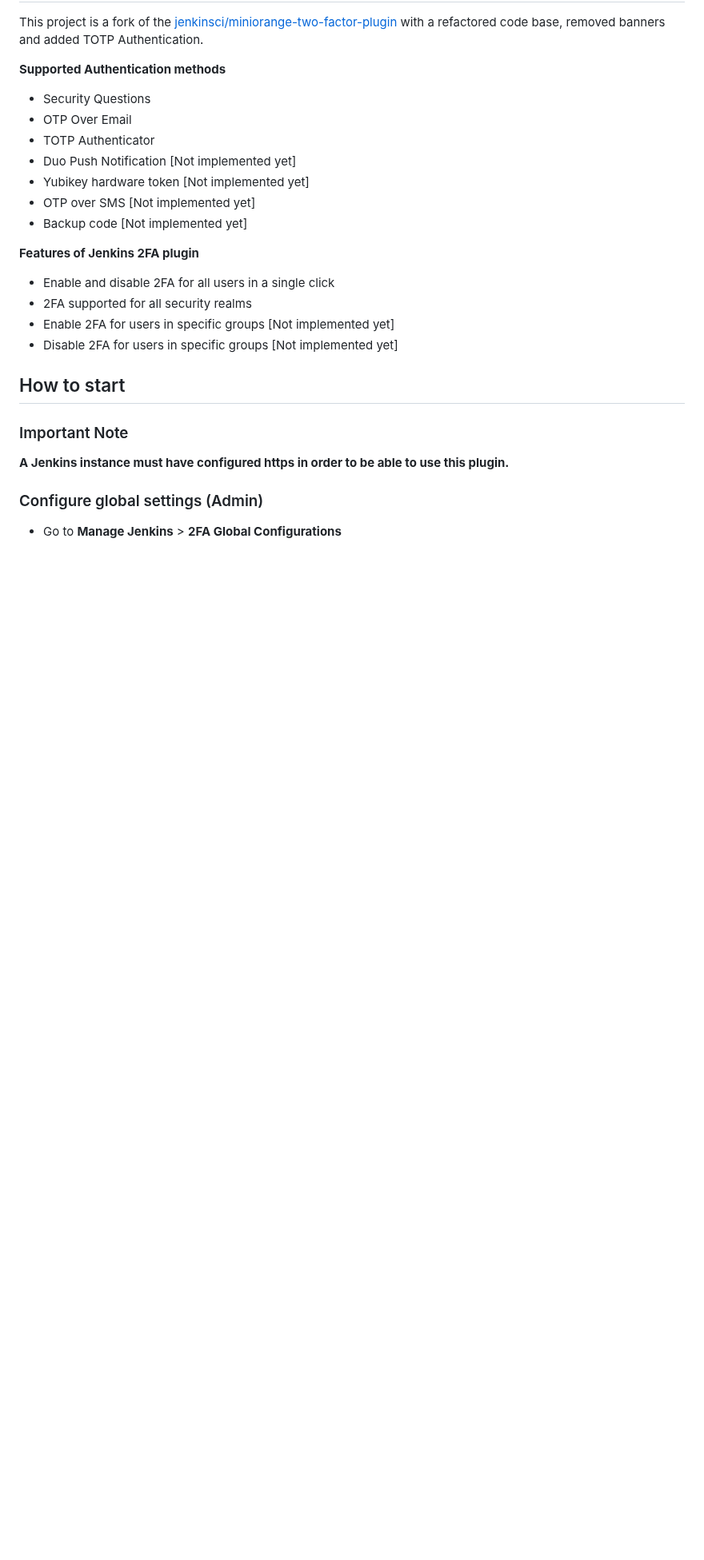
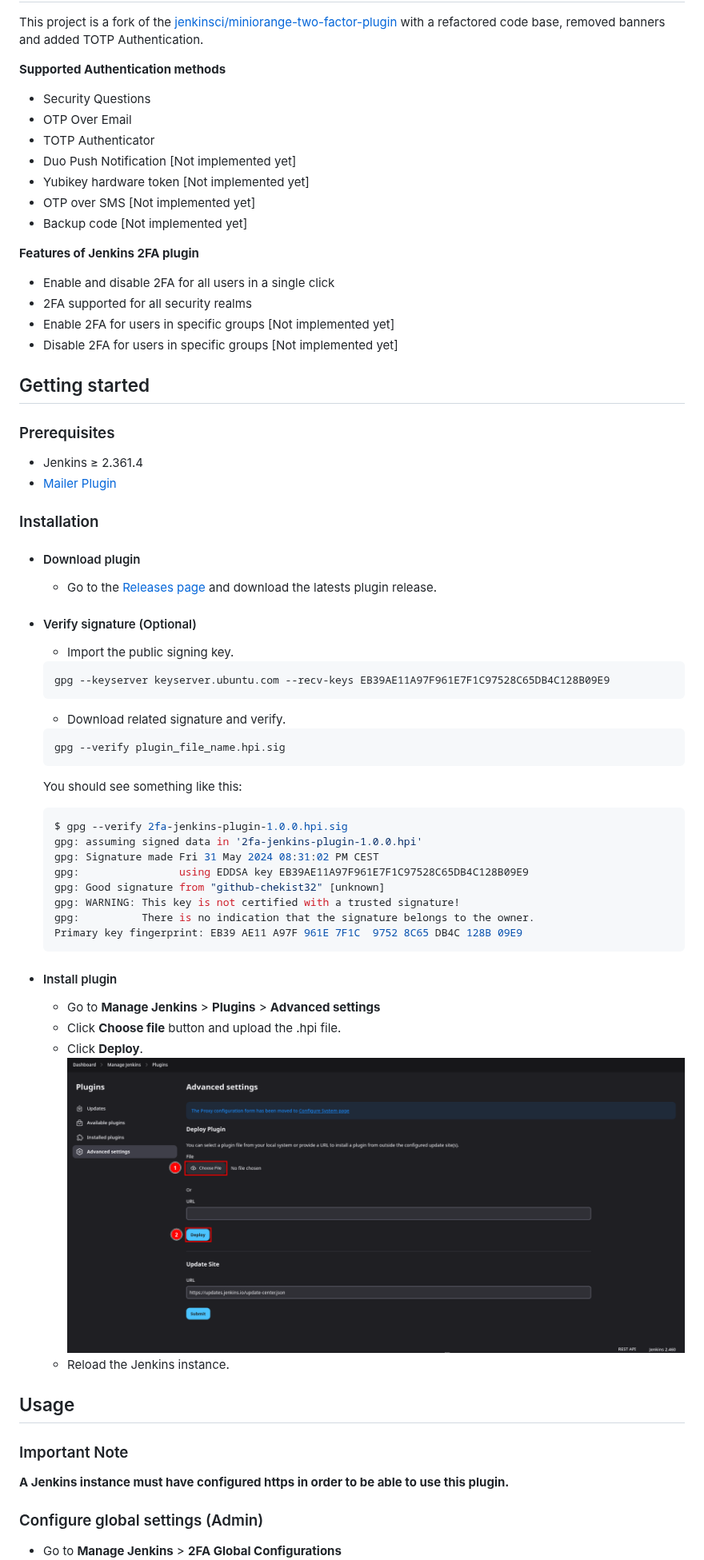
Before and after one commit to chekist32/2fa-plugin-jenkins, a Markdown page: README.md, the part around the change. Shown at 80% size. Drawn GitHub-style; pictures changed too: docs/images/plugin_installation.png (added); blank space fills up the shorter version.

Commit message:
docs(README.md): add Getting started/Installation sections

````diff
--- a/README.md
+++ b/README.md
@@ -23,7 +23,46 @@ This project is a fork of the [jenkinsci/miniorange-two-factor-plugin](https://g
 - Disable 2FA for users in specific groups [Not implemented yet]
 
 
-## How to start
+## Getting started
+
+### Prerequisites
+- Jenkins ≥ 2.361.4
+- [Mailer Plugin](https://plugins.jenkins.io/mailer/)
+
+### Installation
+
+- #### Download plugin
+    - Go to the [Releases page](https://github.com/chekist32/2fa-plugin-jenkins/releases) and download the latests plugin release.
+
+- #### Verify signature (Optional)
+    - Import the public signing key.
+    ```shell
+    gpg --keyserver keyserver.ubuntu.com --recv-keys EB39AE11A97F961E7F1C97528C65DB4C128B09E9
+    ```
+    - Download related signature and verify.
+    ```shell
+    gpg --verify plugin_file_name.hpi.sig
+    ```
+    You should see something like this:
+    ```shell
+    $ gpg --verify 2fa-jenkins-plugin-1.0.0.hpi.sig
+    gpg: assuming signed data in '2fa-jenkins-plugin-1.0.0.hpi'
+    gpg: Signature made Fri 31 May 2024 08:31:02 PM CEST
+    gpg:                using EDDSA key EB39AE11A97F961E7F1C97528C65DB4C128B09E9
+    gpg: Good signature from "github-chekist32" [unknown]
+    gpg: WARNING: This key is not certified with a trusted signature!
+    gpg:          There is no indication that the signature belongs to the owner.
+    Primary key fingerprint: EB39 AE11 A97F 961E 7F1C  9752 8C65 DB4C 128B 09E9
+    ```
+- #### Install plugin
+    - Go to **Manage Jenkins** > **Plugins** > **Advanced settings**
+    - Click **Choose file** button and upload the .hpi file.
+    - Click **Deploy**.
+    ![image](docs/images/plugin_installation.png)
+    - Reload the Jenkins instance.
+
+
+## Usage
 
 ### Important Note
 **A Jenkins instance must have configured https in order to be able to use this plugin.**
````
